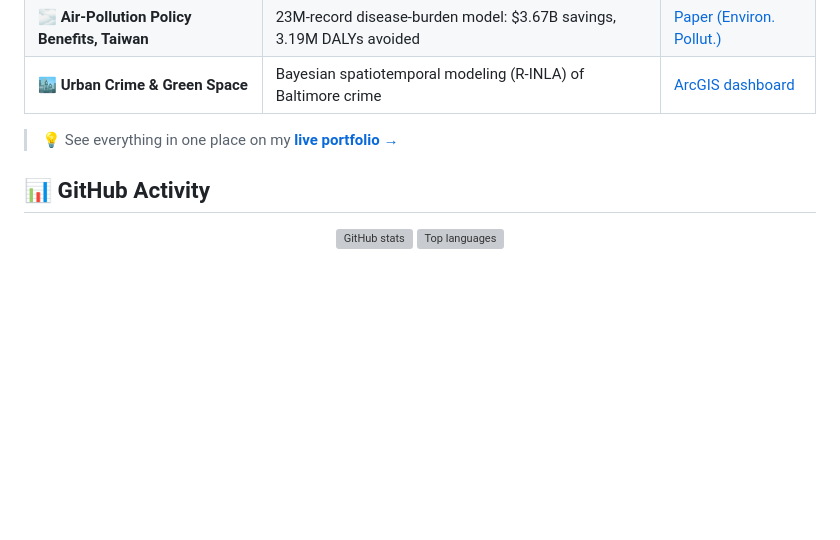
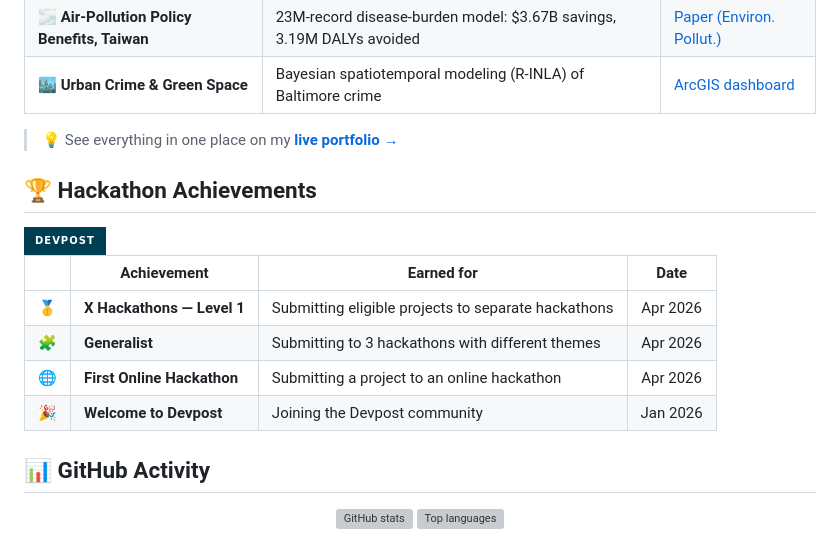
Before and after one commit to SwaggyRoger/SwaggyRoger, a Markdown page: README.md, the part around the change. Drawn GitHub-style; badges without logos; blank space fills up the shorter version; grey boxes are pictures that could not be loaded.

Commit message:
Add Hackathon Achievements section (Devpost)
Co-Authored-By: Claude Opus 4.8 <noreply@anthropic.com>

```diff
--- a/README.md
+++ b/README.md
@@ -122,6 +122,19 @@ My day-to-day spans the whole stack: interactive **R/Shiny** clinical dashboards
 
 > 💡 See everything in one place on my **[live portfolio →](https://swaggyroger.github.io/Portfolio/)**
 
+## 🏆 Hackathon Achievements
+
+<a href="https://devpost.com/SwaggyRoger">
+  <img src="https://img.shields.io/badge/Devpost-003E54?style=for-the-badge&logo=devpost&logoColor=white" alt="Devpost profile"/>
+</a>
+
+| | Achievement | Earned for | Date |
+|:--:|---|---|:--:|
+| 🥇 | **X Hackathons — Level 1** | Submitting eligible projects to separate hackathons | Apr 2026 |
+| 🧩 | **Generalist** | Submitting to 3 hackathons with different themes | Apr 2026 |
+| 🌐 | **First Online Hackathon** | Submitting a project to an online hackathon | Apr 2026 |
+| 🎉 | **Welcome to Devpost** | Joining the Devpost community | Jan 2026 |
+
 ## 📊 GitHub Activity
 
 <div align="center">
```
